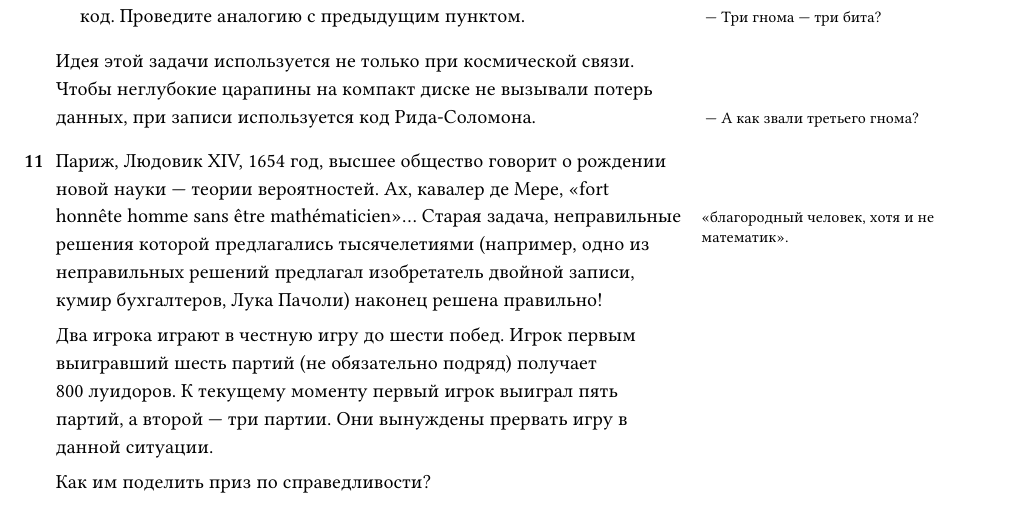
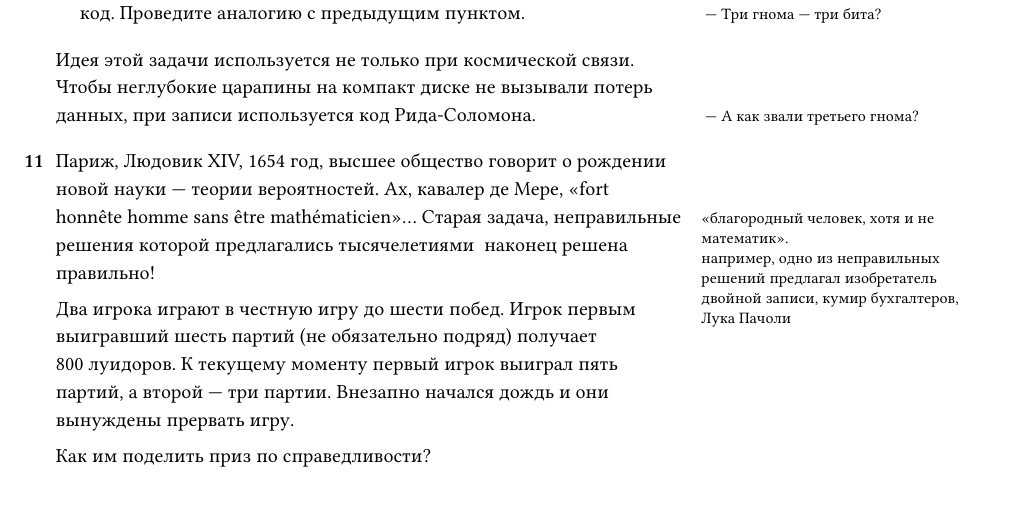
Before and after one commit to bdemeshev/probability_dna, a LaTeX document (probability_dna.tex): part of page 5 of 74, cut so that both start at the same text. Compiled offline with XeLaTeX.

Commit message:
dna... pictures discussion

```diff
--- a/probability_dna.tex
+++ b/probability_dna.tex
@@ -644,14 +645,14 @@ $\P(\text{фотон в состоянии } \beta
 «fort honnête homme sans être mathématicien»\ldots
 \marginnote{«благородный человек, хотя и не математик».}
 Старая задача, неправильные решения которой предлагались тысячелетиями
-(например, одно из неправильных решений предлагал изобретатель двойной записи,
-кумир бухгалтеров, Лука Пачоли) наконец решена правильно!
+\marginnote{например, одно из неправильных решений предлагал изобретатель двойной записи,
+кумир бухгалтеров, Лука Пачоли} наконец решена правильно!
 
 
 Два игрока играют в честную игру до шести побед. Игрок первым выигравший шесть партий
 (не обязательно подряд) получает 800 луидоров.
 К текущему моменту первый игрок выиграл пять партий, а второй — три партии.
-Они вынуждены прервать игру в данной ситуации.
+Внезапно начался дождь и они вынуждены прервать игру.
 
 
 Как им поделить приз по справедливости?
```
Also changed, not shown: probability_dna.pdf, probability_dna.tex (10 more changed lines).
